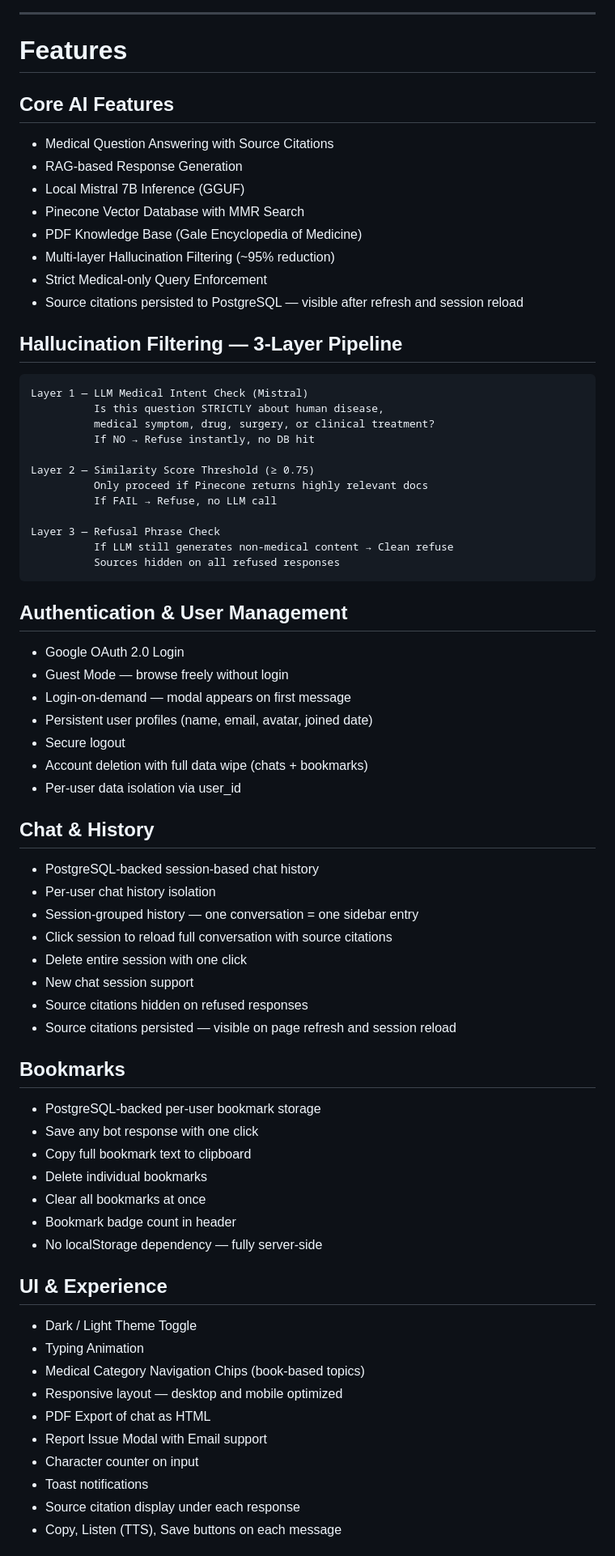
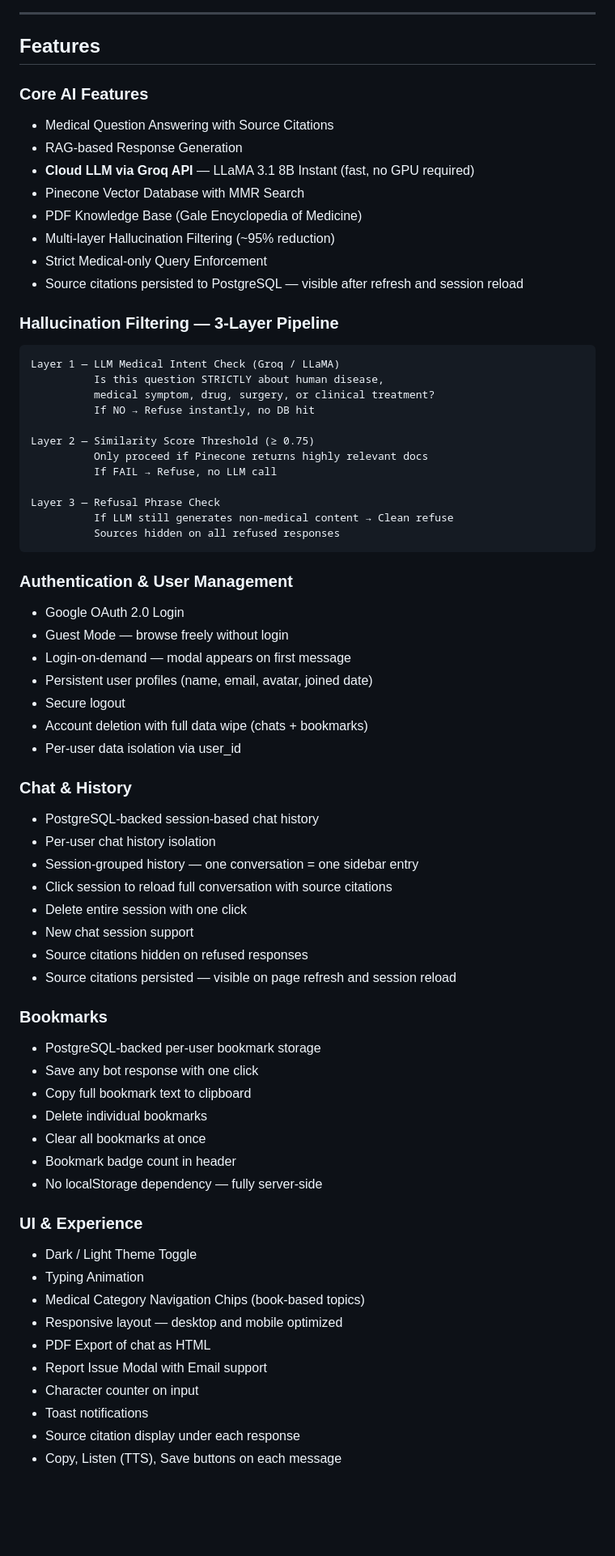
Before and after one commit to MD-Danish-02/Medical-RAG-Chatbot, a Markdown page: README.md, the part around one of its changes. Shown at 81% size. Drawn GitHub-style; blank space fills up the shorter version.

````diff
--- a/README.md
+++ b/README.md
@@ -71,21 +87,22 @@ The system is designed to provide accurate, source-cited educational medical inf
 
 ---
 
-# Features
+## Features
 
-## Core AI Features
-* Medical Question Answering with Source Citations
-* RAG-based Response Generation
-* Local Mistral 7B Inference (GGUF)
-* Pinecone Vector Database with MMR Search
-* PDF Knowledge Base (Gale Encyclopedia of Medicine)
-* Multi-layer Hallucination Filtering (~95% reduction)
-* Strict Medical-only Query Enforcement
-* Source citations persisted to PostgreSQL — visible after refresh and session reload
+### Core AI Features
+- Medical Question Answering with Source Citations
+- RAG-based Response Generation
+- **Cloud LLM via Groq API** — LLaMA 3.1 8B Instant (fast, no GPU required)
+- Pinecone Vector Database with MMR Search
+- PDF Knowledge Base (Gale Encyclopedia of Medicine)
+- Multi-layer Hallucination Filtering (~95% reduction)
+- Strict Medical-only Query Enforcement
+- Source citations persisted to PostgreSQL — visible after refresh and session reload
 
-## Hallucination Filtering — 3-Layer Pipeline
+### Hallucination Filtering — 3-Layer Pipeline
+
 ```text
-Layer 1 — LLM Medical Intent Check (Mistral)
+Layer 1 — LLM Medical Intent Check (Groq / LLaMA)
           Is this question STRICTLY about human disease,
           medical symptom, drug, surgery, or clinical treatment?
           If NO → Refuse instantly, no DB hit
@@ -99,43 +116,43 @@ Layer 3 — Refusal Phrase Check
           Sources hidden on all refused responses
 ```
 
-## Authentication & User Management
-* Google OAuth 2.0 Login
-* Guest Mode — browse freely without login
-* Login-on-demand — modal appears on first message
-* Persistent user profiles (name, email, avatar, joined date)
-* Secure logout
-* Account deletion with full data wipe (chats + bookmarks)
-* Per-user data isolation via user_id
+### Authentication & User Management
+- Google OAuth 2.0 Login
+- Guest Mode — browse freely without login
+- Login-on-demand — modal appears on first message
+- Persistent user profiles (name, email, avatar, joined date)
+- Secure logout
+- Account deletion with full data wipe (chats + bookmarks)
+- Per-user data isolation via user_id
 
-## Chat & History
-* PostgreSQL-backed session-based chat history
-* Per-user chat history isolation
-* Session-grouped history — one conversation = one sidebar entry
-* Click session to reload full conversation with source citations
-* Delete entire session with one click
-* New chat session support
-* Source citations hidden on refused responses
-* Source citations persisted — visible on page refresh and session reload
+### Chat & History
+- PostgreSQL-backed session-based chat history
+- Per-user chat history isolation
+- Session-grouped history — one conversation = one sidebar entry
+- Click session to reload full conversation with source citations
+- Delete entire session with one click
+- New chat session support
+- Source citations hidden on refused responses
+- Source citations persisted — visible on page refresh and session reload
 
-## Bookmarks
-* PostgreSQL-backed per-user bookmark storage
-* Save any bot response with one click
-* Copy full bookmark text to clipboard
-* Delete individual bookmarks
-* Clear all bookmarks at once
-* Bookmark badge count in header
-* No localStorage dependency — fully server-side
+### Bookmarks
+- PostgreSQL-backed per-user bookmark storage
+- Save any bot response with one click
+- Copy full bookmark text to clipboard
+- Delete individual bookmarks
+- Clear all bookmarks at once
+- Bookmark badge count in header
+- No localStorage dependency — fully server-side
 
-## UI & Experience
-* Dark / Light Theme Toggle
-* Typing Animation
-* Medical Category Navigation Chips (book-based topics)
-* Responsive layout — desktop and mobile optimized
-* PDF Export of chat as HTML
-* Report Issue Modal with Email support
-* Character counter on input
-* Toast notifications
-* Source citation display under each response
-* Copy, Listen (TTS), Save buttons on each message
+### UI & Experience
+- Dark / Light Theme Toggle
+- Typing Animation
+- Medical Category Navigation Chips (book-based topics)
+- Responsive layout — desktop and mobile optimized
+- PDF Export of chat as HTML
+- Report Issue Modal with Email support
+- Character counter on input
+- Toast notifications
+- Source citation display under each response
+- Copy, Listen (TTS), Save buttons on each message
 
````
Also changed, not shown: other parts of README.md (+300 -264 lines).
